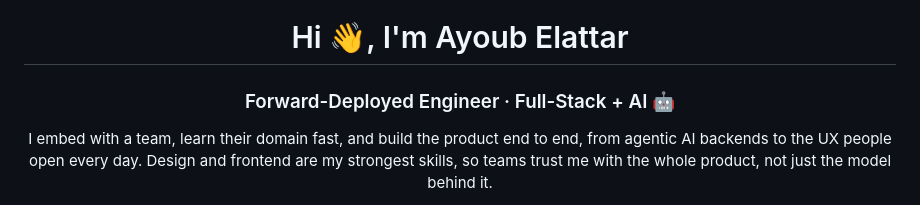
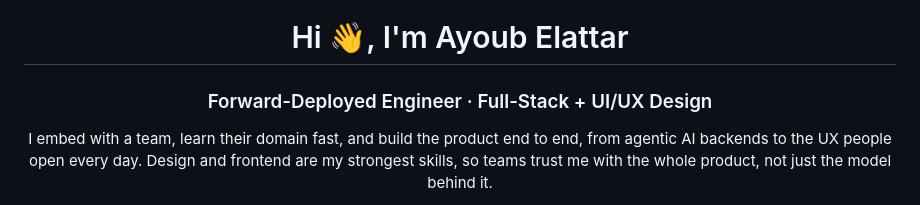
Before and after one commit to ELATTAR-Ayoub/ELATTAR-Ayoub, a Markdown page: README.md, the part around the change. Rendered like a GitHub page.

```diff
--- a/README.md
+++ b/README.md
@@ -1,5 +1,5 @@
 <h1 align="center">Hi 👋, I'm Ayoub Elattar</h1>
-<h3 align="center">Forward-Deployed Engineer · Full-Stack + AI 🤖</h3>
+<h3 align="center">Forward-Deployed Engineer · Full-Stack + UI/UX Design </h3>
 
 <p align="center">
 I embed with a team, learn their domain fast, and build the product end to end, from agentic AI backends to the UX people open every day. Design and frontend are my strongest skills, so teams trust me with the whole product, not just the model behind it.
```
